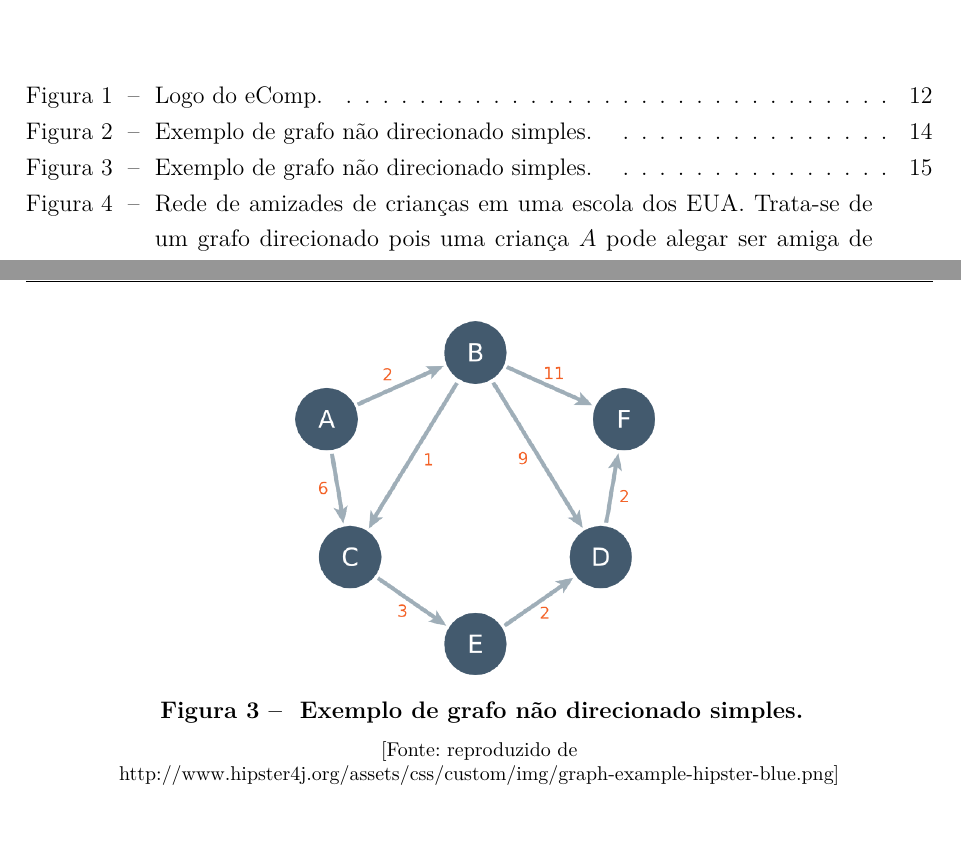
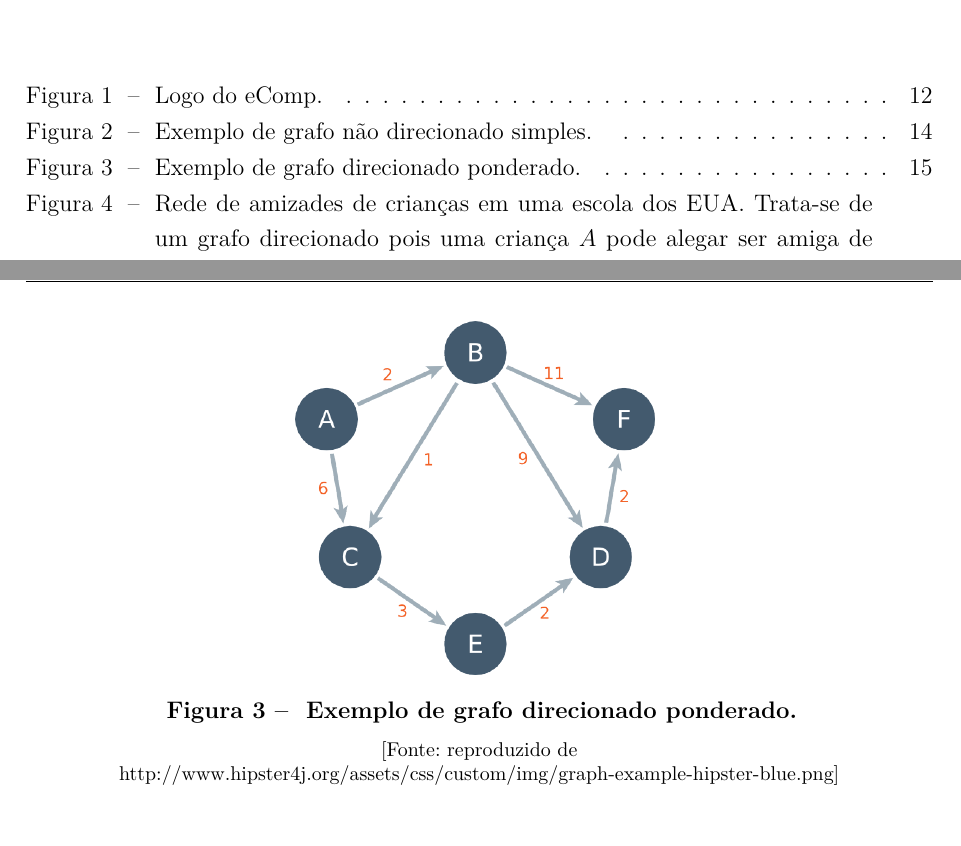
Before and after one commit to mangelis/monografia, a LaTeX thesis (0_ArquivoPrincipal.tex, which reads 9_Capitulo2.tex): two parts of pages 8 and 16 of 33, joined at a grey line, cut so that both start at the same text. Compiled offline with pdfLaTeX; the source files are stored in an older character set and shown here as Unicode.

Commit message:
Correção na leganda da imagem do graph direcionado ponderado

```diff
--- a/9_Capitulo2.tex
+++ b/9_Capitulo2.tex
@@ -36,7 +36,7 @@ o vértice de destino de $e_{i}$ é $v_{i}$, e seu vértice de destino, $v_{i+1}
 		\includegraphics[width=180pt]{imagens/grafo_direcionado_ponderado.png}
 		\textbf{
 			\caption{
-				Exemplo de grafo não direcionado simples.
+				Exemplo de grafo direcionado ponderado.
 			}
 			\label{fig:grafo_direcionado_ponderado}
 		}
```
